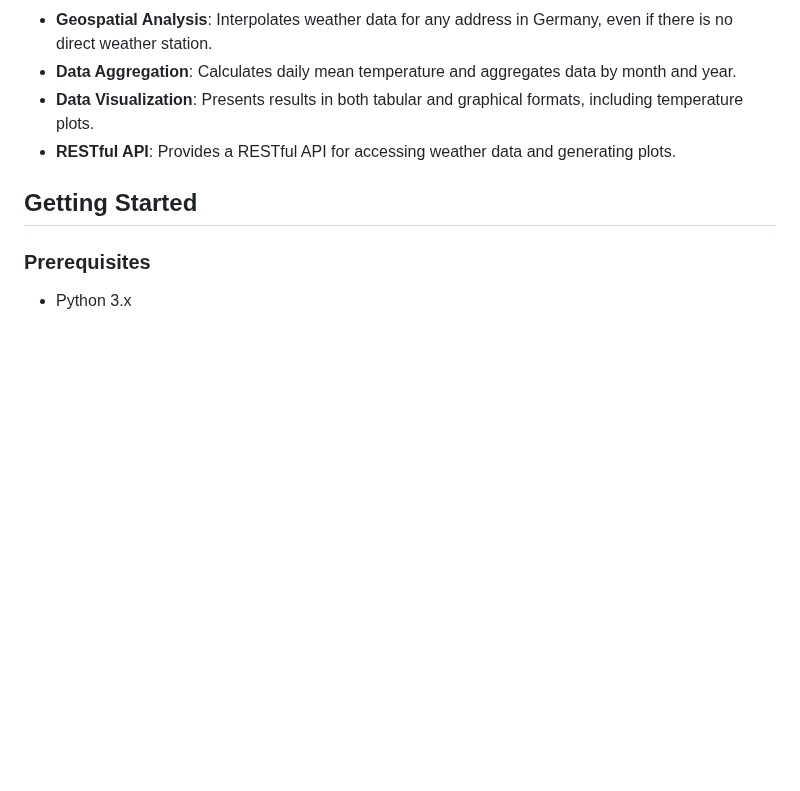
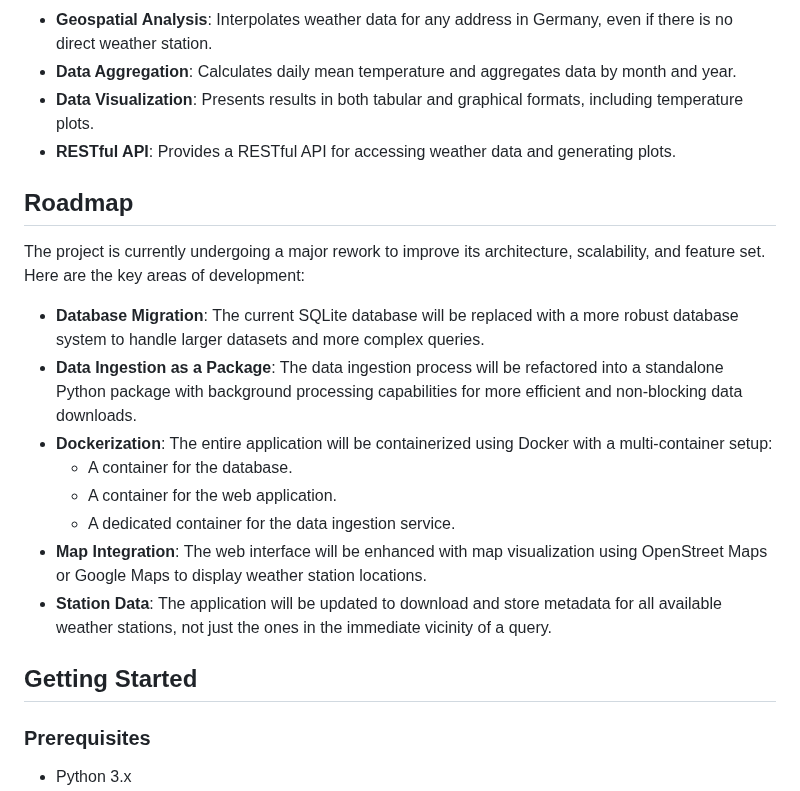
Before and after one commit to ttffkk/Wetterprojekt, a Markdown page: README.md, the part around the change. Drawn GitHub-style; blank space fills up the shorter version.

Commit message:
docs: Update project roadmap and tasks for major rework

```diff
--- a/README.md
+++ b/README.md
@@ -11,6 +11,19 @@ A Python-based web application for analyzing historical weather data from the Ge
 *   **Data Aggregation**: Calculates daily mean temperature and aggregates data by month and year.
 *   **Data Visualization**: Presents results in both tabular and graphical formats, including temperature plots.
 *   **RESTful API**: Provides a RESTful API for accessing weather data and generating plots.
+
+## Roadmap
+
+The project is currently undergoing a major rework to improve its architecture, scalability, and feature set. Here are the key areas of development:
+
+*   **Database Migration**: The current SQLite database will be replaced with a more robust database system to handle larger datasets and more complex queries.
+*   **Data Ingestion as a Package**: The data ingestion process will be refactored into a standalone Python package with background processing capabilities for more efficient and non-blocking data downloads.
+*   **Dockerization**: The entire application will be containerized using Docker with a multi-container setup:
+    *   A container for the database.
+    *   A container for the web application.
+    *   A dedicated container for the data ingestion service.
+*   **Map Integration**: The web interface will be enhanced with map visualization using OpenStreet Maps or Google Maps to display weather station locations.
+*   **Station Data**: The application will be updated to download and store metadata for all available weather stations, not just the ones in the immediate vicinity of a query.
 
 ## Getting Started
 
```
Also changed, not shown: GEMINI.md (added, +72 -0 lines), tasks.md (added, +60 -0 lines).
